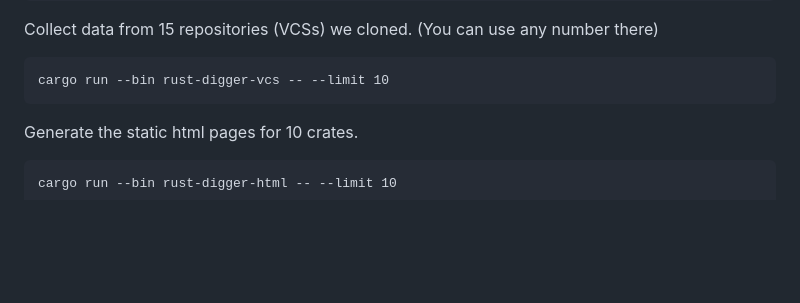
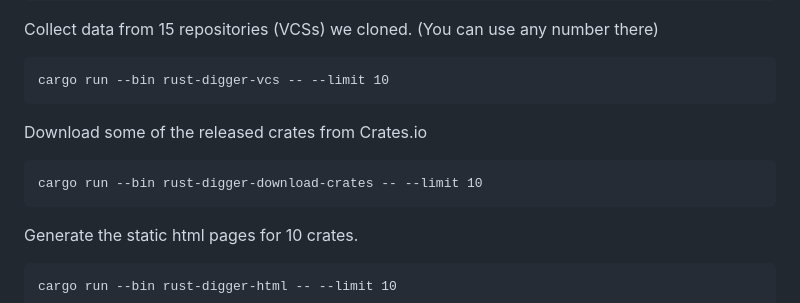
Before and after one commit to szabgab/rust-digger, a Markdown page: README.md, the part around the change. Drawn GitHub-style; blank space fills up the shorter version.

Commit message:
add new command to download crates to the README file

````diff
--- a/README.md
+++ b/README.md
@@ -43,6 +43,12 @@ Collect data from 15 repositories (VCSs) we cloned. (You can use any number ther
 
 ```
 cargo run --bin rust-digger-vcs -- --limit 10
+```
+
+Download some of the released crates from Crates.io
+
+```
+cargo run --bin rust-digger-download-crates -- --limit 10
 ```
 
 Generate the static html pages for 10 crates.
````
